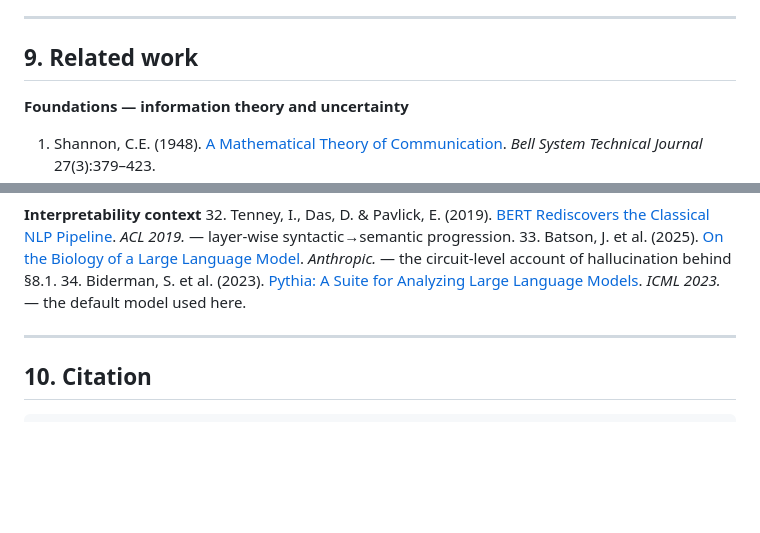
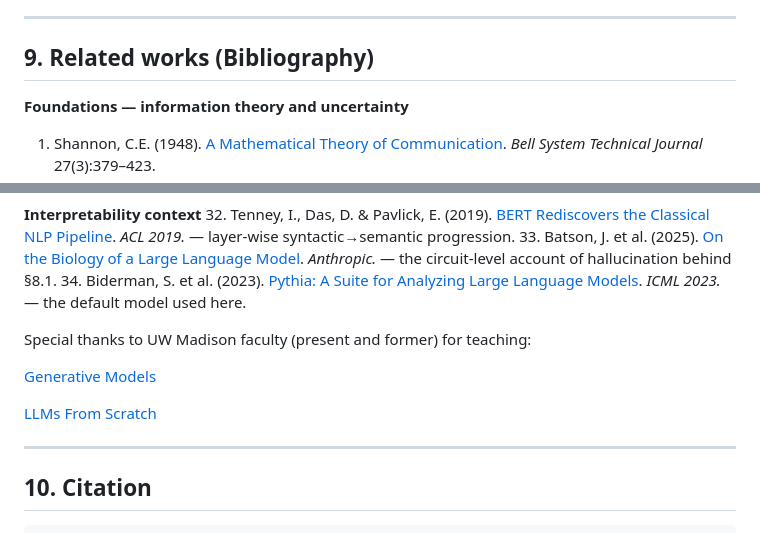
Before and after one commit to A-Kuo/Language-Model-Hallucination-Detection-via-Entropy-Divergence, a Markdown page: README.md, 2 parts joined by grey strips. Rendered like a GitHub page; blank space fills up the shorter version.

```diff
--- a/README.md
+++ b/README.md
@@ -437,7 +437,7 @@ Ordered roughly by what would most change the picture:
 
 ---
 
-## 9. Related work
+## 9. Related works (Bibliography)
 
 **Foundations — information theory and uncertainty**
 1. Shannon, C.E. (1948). [A Mathematical Theory of Communication](https://ieeexplore.ieee.org/document/6773024). *Bell System Technical Journal* 27(3):379–423.
@@ -487,6 +487,14 @@ Ordered roughly by what would most change the picture:
 33. Batson, J. et al. (2025). [On the Biology of a Large Language Model](https://transformer-circuits.pub/2025/attribution-graphs/biology.html). *Anthropic.* — the circuit-level account of hallucination behind §8.1.
 34. Biderman, S. et al. (2023). [Pythia: A Suite for Analyzing Large Language Models](https://arxiv.org/abs/2304.01373). *ICML 2023.* — the default model used here.
 
+
+
+Special thanks to UW Madison faculty (present and former) for teaching:
+
+[Generative Models](https://github.com/AdaptInfer/dgm-fall-2025)
+
+[LLMs From Scratch](https://github.com/rasbt/LLMs-from-scratch)
+
 ---
 
 ## 10. Citation
```
Also changed, not shown: other parts of README.md (+1 -1 lines).
